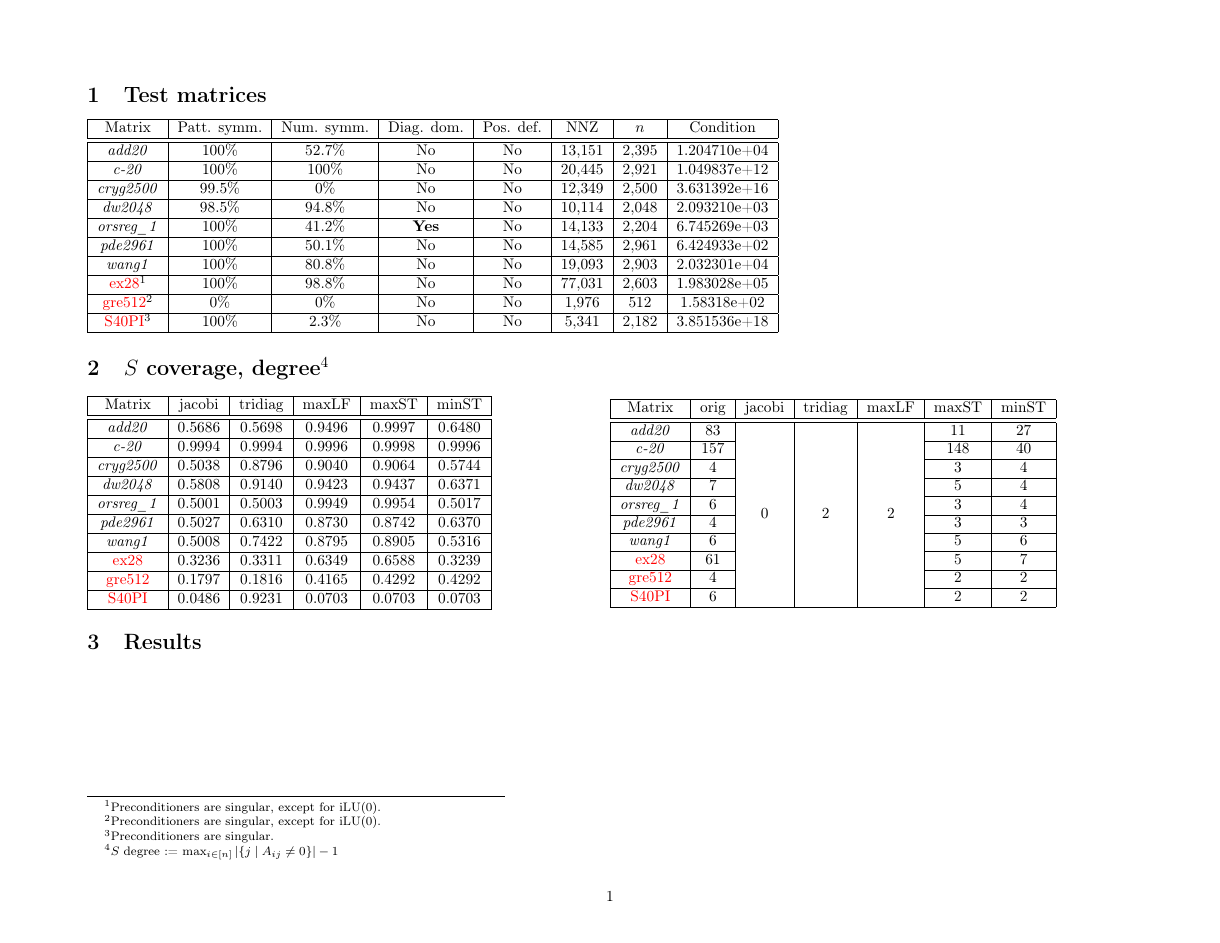
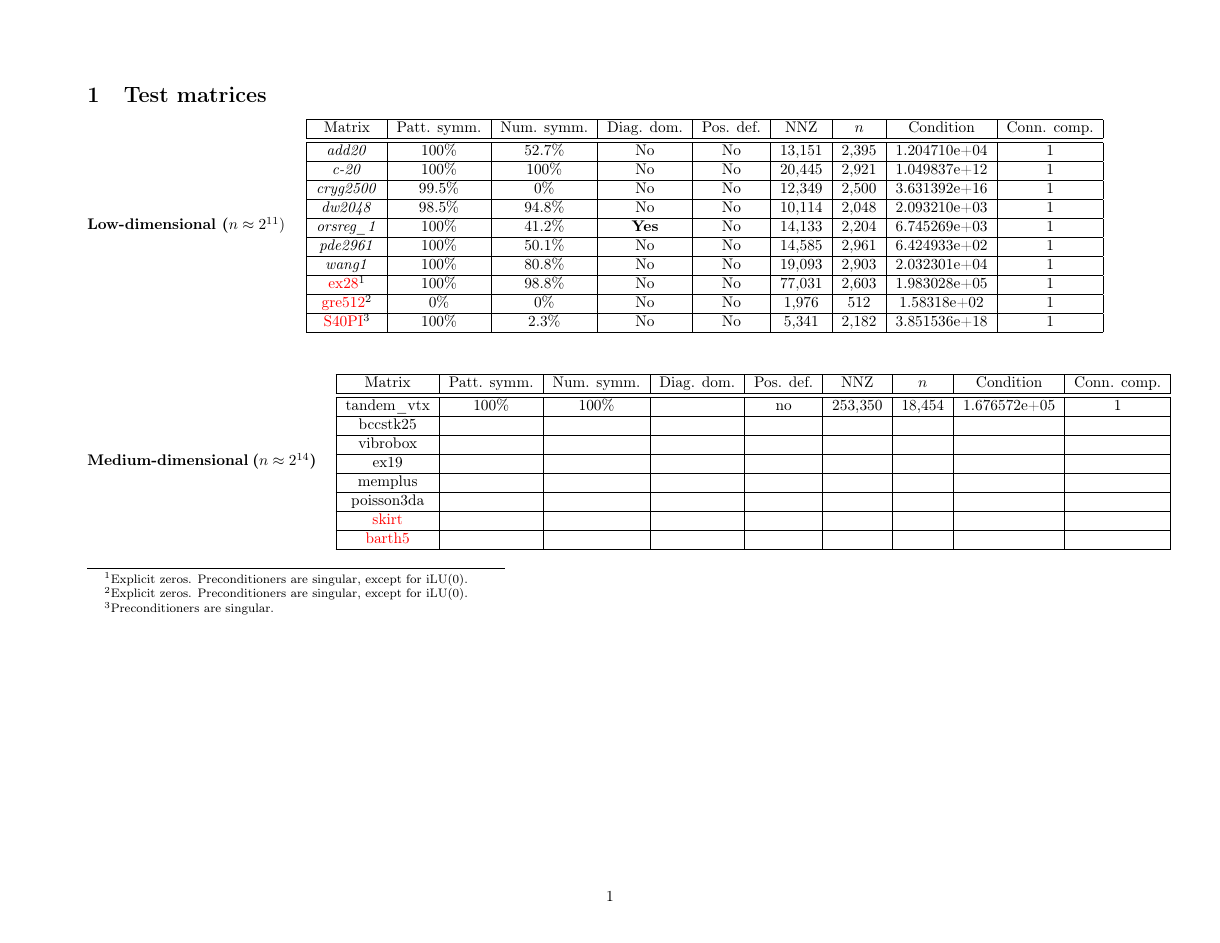
Before and after one commit to fvanmaele/mpts, a LaTeX document (mst_precond_results.tex): page 1 of 5. Compiled offline with pdfLaTeX.

Commit message:
update report plots

```diff
--- a/mst_precond_results.tex
+++ b/mst_precond_results.tex
@@ -46,30 +46,60 @@
 
 \section{Test matrices}
 
-\begin{tabular}{|c|c|c|c|c|c|c|c|}
+\paragraph{Low-dimensional ($n\approx2^{11})$\medskip{}
+}
+
+\begin{tabular}{|c|c|c|c|c|c|c|c|c|}
 \hline
-Matrix & Patt. symm. & Num. symm. & Diag. dom. & Pos. def. & NNZ & $n$ & Condition\tabularnewline
+Matrix & Patt. symm. & Num. symm. & Diag. dom. & Pos. def. & NNZ & $n$ & Condition & Conn. comp.\tabularnewline
 \hline
 \hline
-\emph{add20} & 100\% & 52.7\% & No & No & 13,151 & 2,395 & 1.204710e+04\tabularnewline
+\emph{add20} & 100\% & 52.7\% & No & No & 13,151 & 2,395 & 1.204710e+04 & 1\tabularnewline
 \hline
-\emph{c-20} & 100\% & 100\% & No & No & 20,445 & 2,921 & 1.049837e+12\tabularnewline
+\emph{c-20} & 100\% & 100\% & No & No & 20,445 & 2,921 & 1.049837e+12 & 1\tabularnewline
 \hline
-\emph{cryg2500} & 99.5\% & 0\% & No & No & 12,349 & 2,500 & 3.631392e+16\tabularnewline
+\emph{cryg2500} & 99.5\% & 0\% & No & No & 12,349 & 2,500 & 3.631392e+16 & 1\tabularnewline
 \hline
-\emph{dw2048} & 98.5\% & 94.8\% & No & No & 10,114 & 2,048 & 2.093210e+03\tabularnewline
+\emph{dw2048} & 98.5\% & 94.8\% & No & No & 10,114 & 2,048 & 2.093210e+03 & 1\tabularnewline
 \hline
-\emph{orsreg\_1} & 100\% & 41.2\% & \textbf{Yes} & No & 14,133 & 2,204 & 6.745269e+03\tabularnewline
+\emph{orsreg\_1} & 100\% & 41.2\% & \textbf{Yes} & No & 14,133 & 2,204 & 6.745269e+03 & 1\tabularnewline
 \hline
-\emph{pde2961} & 100\% & 50.1\% & No & No & 14,585 & 2,961 & 6.424933e+02\tabularnewline
+\emph{pde2961} & 100\% & 50.1\% & No & No & 14,585 & 2,961 & 6.424933e+02 & 1\tabularnewline
 \hline
-\emph{wang1} & 100\% & 80.8\% & No & No & 19,093 & 2,903 & 2.032301e+04\tabularnewline
+\emph{wang1} & 100\% & 80.8\% & No & No & 19,093 & 2,903 & 2.032301e+04 & 1\tabularnewline
 \hline
-\textcolor{red}{ex28}\footnote{Preconditioners are singular, except for iLU(0).} & 100\% & 98.8\% & No & No & 77,031 & 2,603 & 1.983028e+05 \tabularnewline
+\textcolor{red}{ex28}\footnote{Explicit zeros. Preconditioners are singular, except for iLU(0).} & 100\% & 98.8\% & No & No & 77,031 & 2,603 & 1.983028e+05  & 1\tabularnewline
 \hline
-\textcolor{red}{gre512}\footnote{Preconditioners are singular, except for iLU(0).} & 0\% & 0\% & No & No & 1,976 & 512 & 1.58318e+02\tabularnewline
+\textcolor{red}{gre512}\footnote{Explicit zeros. Preconditioners are singular, except for iLU(0).} & 0\% & 0\% & No & No & 1,976 & 512 & 1.58318e+02 & 1\tabularnewline
 \hline
-\textcolor{red}{S40PI}\footnote{Preconditioners are singular.} & 100\% & 2.3\% & No & No & 5,341 & 2,182 & 3.851536e+18 \tabularnewline
+\textcolor{red}{S40PI}\footnote{Preconditioners are singular.} & 100\% & 2.3\% & No & No & 5,341 & 2,182 & 3.851536e+18  & 1\tabularnewline
+\hline
+\end{tabular}\medskip{}
+
+
+\paragraph{Medium-dimensional ($n\approx2^{14}$)\medskip{}
+}
+
+\begin{tabular}{|c|c|c|c|c|c|c|c|c|}
+\hline
+Matrix & Patt. symm. & Num. symm. & Diag. dom. & Pos. def. & NNZ & $n$ & Condition & Conn. comp.\tabularnewline
+\hline
+\hline
+tandem\_vtx & 100\% & 100\% &  & no & 253,350 & 18,454 & 1.676572e+05 & 1\tabularnewline
+\hline
+bccstk25 &  &  &  &  &  &  &  & \tabularnewline
+\hline
+vibrobox &  &  &  &  &  &  &  & \tabularnewline
+\hline
+ex19 &  &  &  &  &  &  &  & \tabularnewline
+\hline
+memplus &  &  &  &  &  &  &  & \tabularnewline
+\hline
+poisson3da &  &  &  &  &  &  &  & \tabularnewline
+\hline
+\textcolor{red}{skirt} &  &  &  &  &  &  &  & \tabularnewline
+\hline
+\textcolor{red}{barth5} &  &  &  &  &  &  &  & \tabularnewline
 \hline
 \end{tabular}
 
```
Also changed, not shown: mst_precond_results.pdf.
